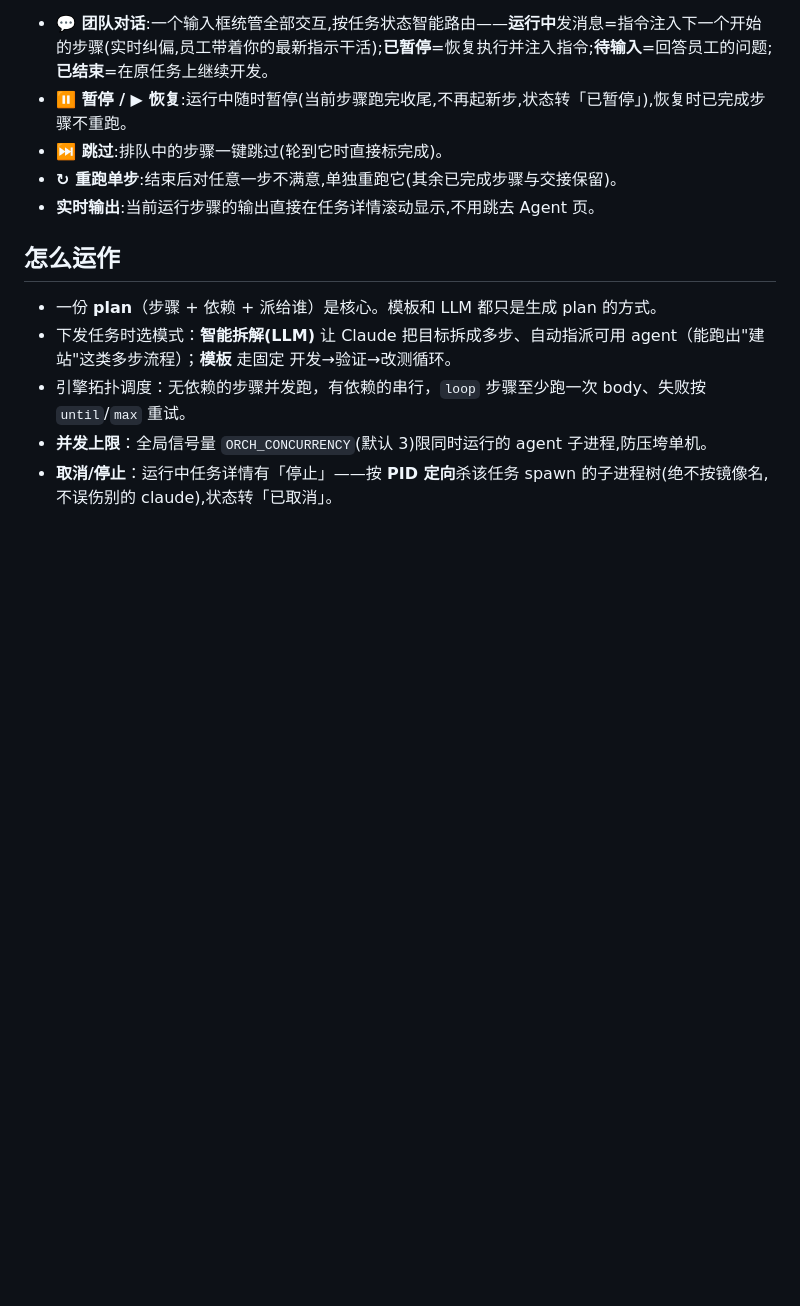
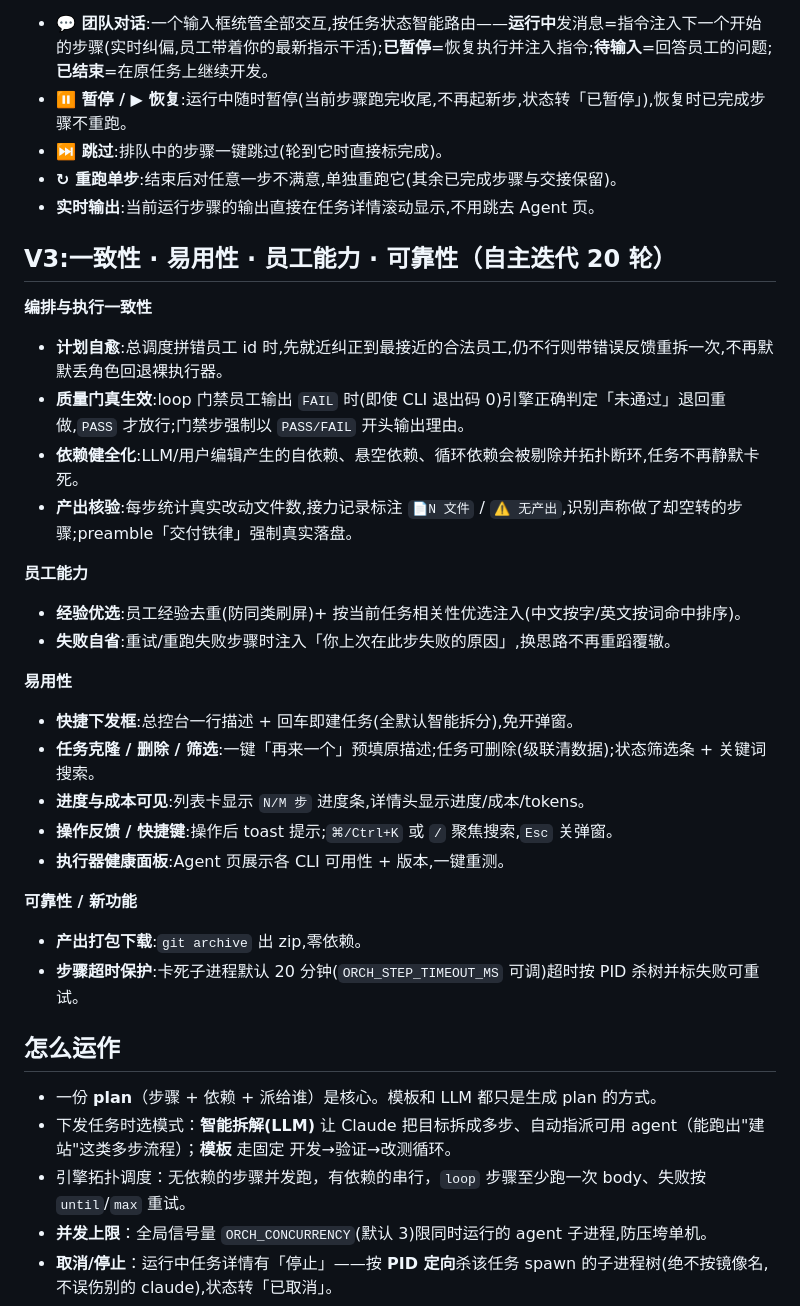
Before and after one commit to caowenkai1121-dotcom/orch, a Markdown page: orch/README.md, the part around the change. Drawn GitHub-style; blank space fills up the shorter version.

Commit message:
docs: README 记录 V3 自主迭代20轮功能(一致性/易用性/员工能力/可靠性)

```diff
--- a/orch/README.md
+++ b/orch/README.md
@@ -32,6 +32,29 @@ npm start              # 起 http://localhost:3000
 - **⏭ 跳过**:排队中的步骤一键跳过(轮到它时直接标完成)。
 - **↻ 重跑单步**:结束后对任意一步不满意,单独重跑它(其余已完成步骤与交接保留)。
 - **实时输出**:当前运行步骤的输出直接在任务详情滚动显示,不用跳去 Agent 页。
+
+## V3:一致性 · 易用性 · 员工能力 · 可靠性（自主迭代 20 轮）
+
+**编排与执行一致性**
+- **计划自愈**:总调度拼错员工 id 时,先就近纠正到最接近的合法员工,仍不行则带错误反馈重拆一次,不再默默丢角色回退裸执行器。
+- **质量门真生效**:loop 门禁员工输出 `FAIL` 时(即使 CLI 退出码 0)引擎正确判定「未通过」退回重做,`PASS` 才放行;门禁步强制以 `PASS/FAIL` 开头输出理由。
+- **依赖健全化**:LLM/用户编辑产生的自依赖、悬空依赖、循环依赖会被剔除并拓扑断环,任务不再静默卡死。
+- **产出核验**:每步统计真实改动文件数,接力记录标注 `📄N 文件` / `⚠ 无产出`,识别声称做了却空转的步骤;preamble「交付铁律」强制真实落盘。
+
+**员工能力**
+- **经验优选**:员工经验去重(防同类刷屏)+ 按当前任务相关性优选注入(中文按字/英文按词命中排序)。
+- **失败自省**:重试/重跑失败步骤时注入「你上次在此步失败的原因」,换思路不再重蹈覆辙。
+
+**易用性**
+- **快捷下发框**:总控台一行描述 + 回车即建任务(全默认智能拆分),免开弹窗。
+- **任务克隆 / 删除 / 筛选**:一键「再来一个」预填原描述;任务可删除(级联清数据);状态筛选条 + 关键词搜索。
+- **进度与成本可见**:列表卡显示 `N/M 步` 进度条,详情头显示进度/成本/tokens。
+- **操作反馈 / 快捷键**:操作后 toast 提示;`⌘/Ctrl+K` 或 `/` 聚焦搜索,`Esc` 关弹窗。
+- **执行器健康面板**:Agent 页展示各 CLI 可用性 + 版本,一键重测。
+
+**可靠性 / 新功能**
+- **产出打包下载**:`git archive` 出 zip,零依赖。
+- **步骤超时保护**:卡死子进程默认 20 分钟(`ORCH_STEP_TIMEOUT_MS` 可调)超时按 PID 杀树并标失败可重试。
 
 ## 怎么运作
 
```
